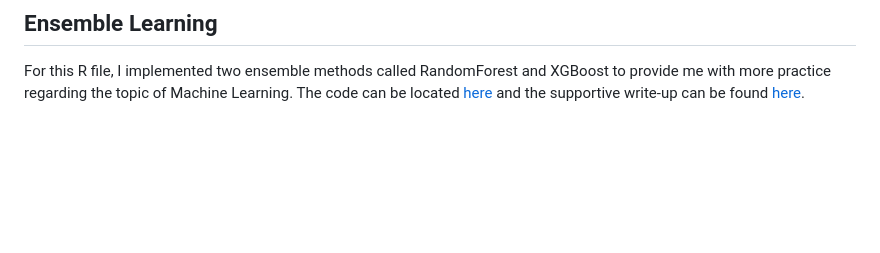
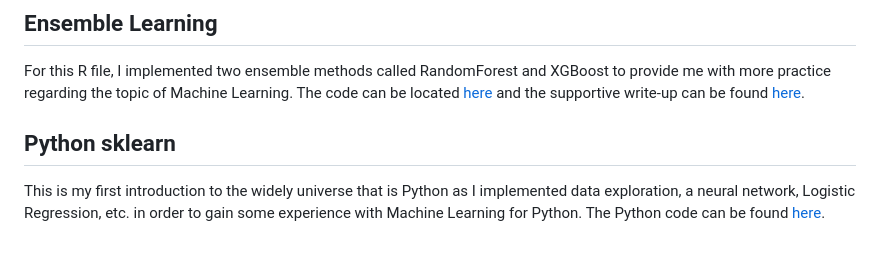
Before and after one commit to THEKyleAyiku/ML_Portfolio, a Markdown page: README.md, the part around the change. GitHub-like rendering; blank space fills up the shorter version.

```diff
--- a/README.md
+++ b/README.md
@@ -23,3 +23,6 @@ In another collaboration project, I worked with four of my classmates to create
 
 ## Ensemble Learning
 For this R file, I implemented two ensemble methods called RandomForest and XGBoost to provide me with more practice regarding the topic of Machine Learning. The code can be located [here](Ensemble_Methods.Rmd) and the supportive write-up can be found [here](Ensemble_Methods-1.pdf).
+
+## Python sklearn
+This is my first introduction to the widely universe that is Python as I implemented data exploration, a neural network, Logistic Regression, etc. in order to gain some experience with Machine Learning for Python. The Python code can be found [here](sklearn_assignment(1).py).
```
